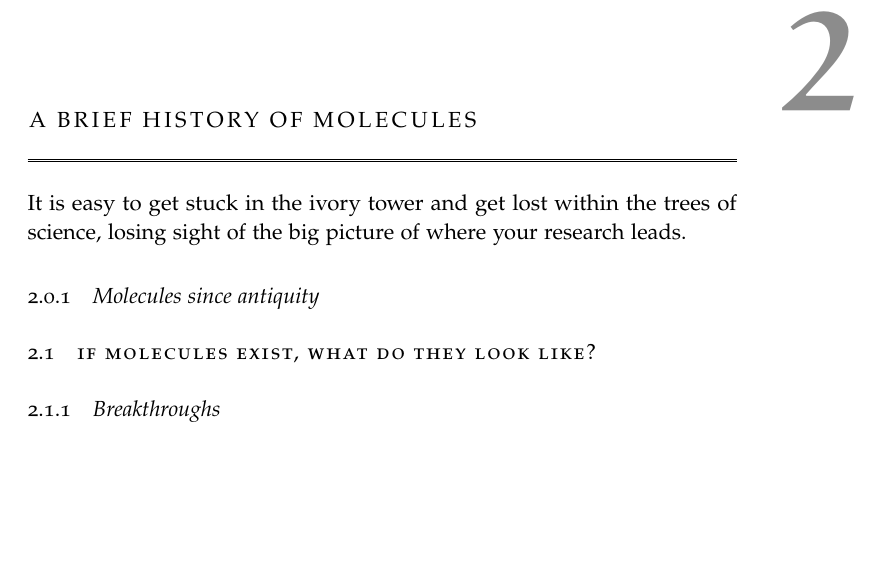
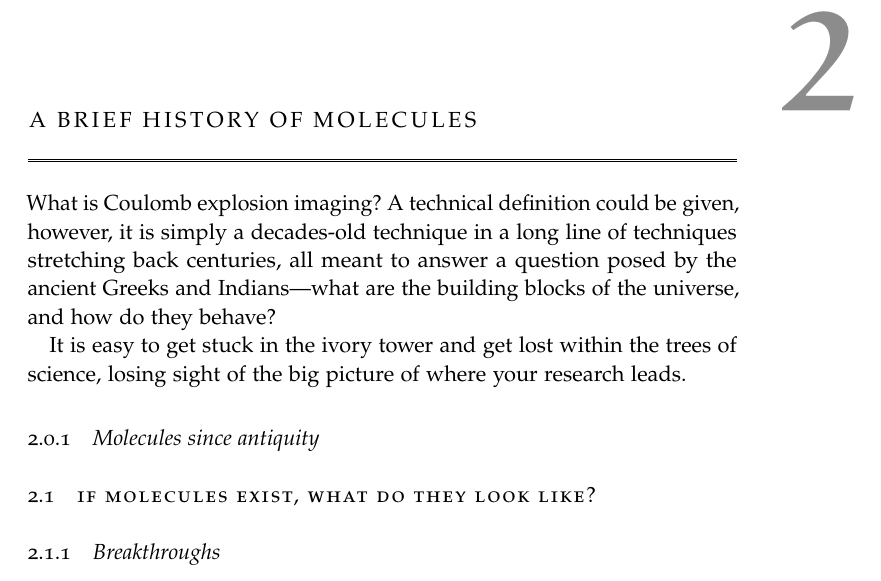
Before and after one commit to ali-ramadhan/msc-thesis, a LaTeX thesis (msc-thesis.tex, which reads Chapters/History.tex): part of page 12 of 27, cut so that both start at the same text, the shorter picture padded with empty space. Compiled offline with pdfLaTeX.

Commit message:
History intro idea.

```diff
--- a/Chapters/History.tex
+++ b/Chapters/History.tex
@@ -3,6 +3,8 @@
 \vspace{-1.5 em}
 \minitoc\hrule
 \vspace{1.5 em}
+
+What is Coulomb explosion imaging? A technical definition could be given, however, it is simply a decades-old technique in a long line of techniques stretching back centuries, all meant to answer a question posed by the ancient Greeks and Indians---what are the building blocks of the universe, and how do they behave?
 
 It is easy to get stuck in the ivory tower and get lost within the trees of science, losing sight of the big picture of where your research leads.
 
```
Also changed, not shown: msc-thesis.pdf.
